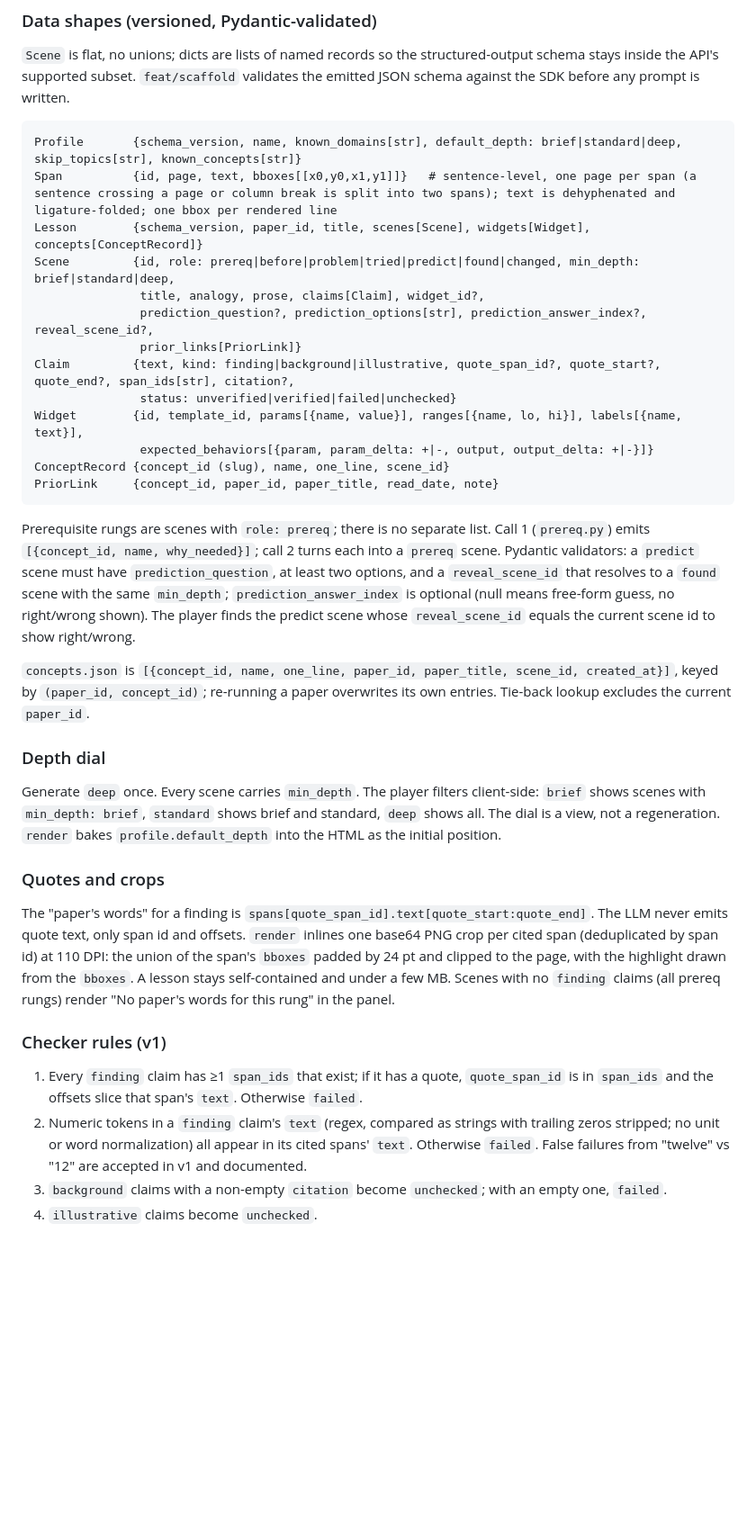
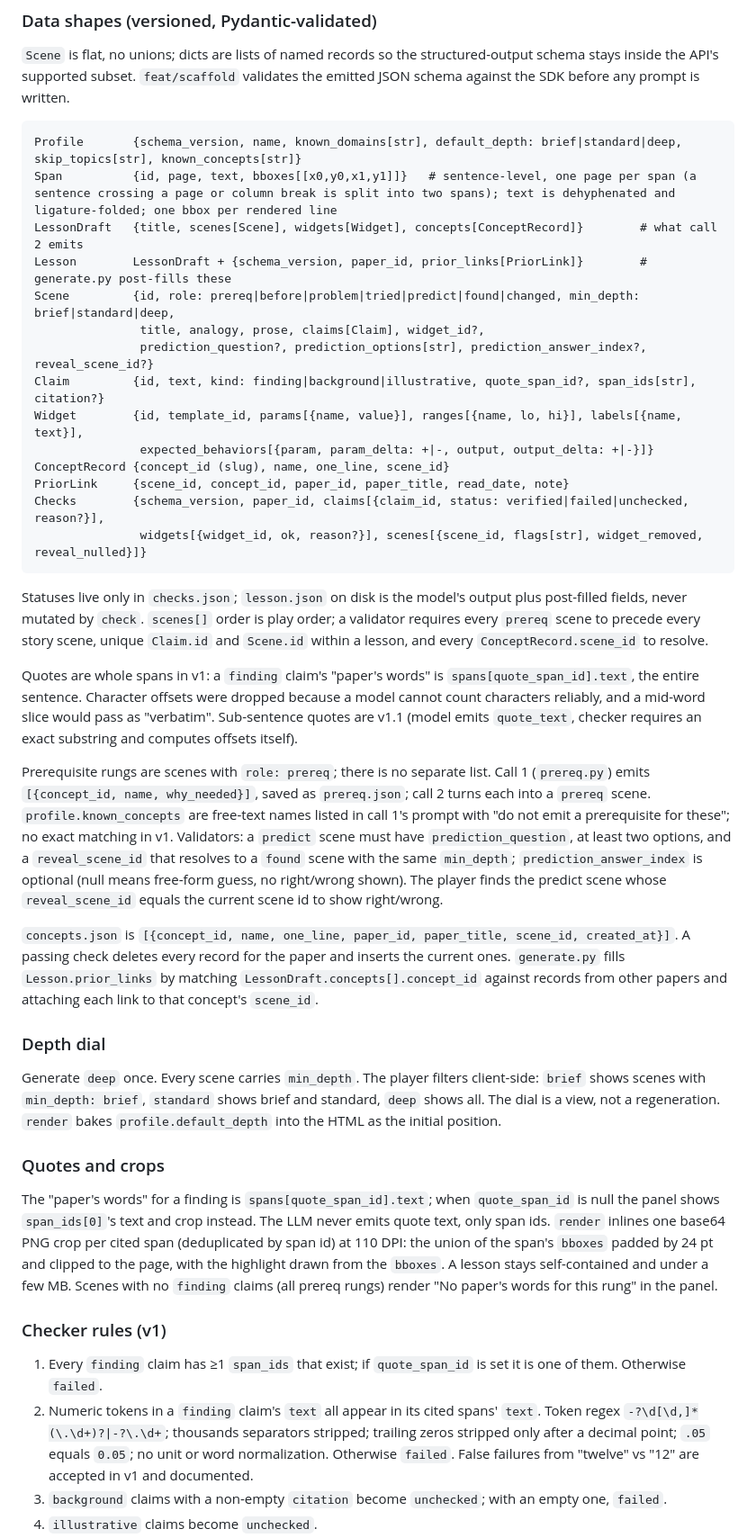
Before and after one commit to ellabellae/learningtool, a Markdown page: docs/designs/papers-as-lessons.md, the part around one of its changes. Shown at 90% size. GitHub-like rendering; blank space fills up the shorter version.

````diff
--- a/docs/designs/papers-as-lessons.md
+++ b/docs/designs/papers-as-lessons.md
@@ -104,22 +106,27 @@ learningtool/
 ```
 Profile       {schema_version, name, known_domains[str], default_depth: brief|standard|deep, skip_topics[str], known_concepts[str]}
 Span          {id, page, text, bboxes[[x0,y0,x1,y1]]}   # sentence-level, one page per span (a sentence crossing a page or column break is split into two spans); text is dehyphenated and ligature-folded; one bbox per rendered line
-Lesson        {schema_version, paper_id, title, scenes[Scene], widgets[Widget], concepts[ConceptRecord]}
+LessonDraft   {title, scenes[Scene], widgets[Widget], concepts[ConceptRecord]}        # what call 2 emits
+Lesson        LessonDraft + {schema_version, paper_id, prior_links[PriorLink]}        # generate.py post-fills these
 Scene         {id, role: prereq|before|problem|tried|predict|found|changed, min_depth: brief|standard|deep,
                title, analogy, prose, claims[Claim], widget_id?,
-               prediction_question?, prediction_options[str], prediction_answer_index?, reveal_scene_id?,
-               prior_links[PriorLink]}
-Claim         {text, kind: finding|background|illustrative, quote_span_id?, quote_start?, quote_end?, span_ids[str], citation?,
-               status: unverified|verified|failed|unchecked}
+               prediction_question?, prediction_options[str], prediction_answer_index?, reveal_scene_id?}
+Claim         {id, text, kind: finding|background|illustrative, quote_span_id?, span_ids[str], citation?}
 Widget        {id, template_id, params[{name, value}], ranges[{name, lo, hi}], labels[{name, text}],
                expected_behaviors[{param, param_delta: +|-, output, output_delta: +|-}]}
 ConceptRecord {concept_id (slug), name, one_line, scene_id}
-PriorLink     {concept_id, paper_id, paper_title, read_date, note}
+PriorLink     {scene_id, concept_id, paper_id, paper_title, read_date, note}
+Checks        {schema_version, paper_id, claims[{claim_id, status: verified|failed|unchecked, reason?}],
+               widgets[{widget_id, ok, reason?}], scenes[{scene_id, flags[str], widget_removed, reveal_nulled}]}
 ```
 
-Prerequisite rungs are scenes with `role: prereq`; there is no separate list. Call 1 (`prereq.py`) emits `[{concept_id, name, why_needed}]`; call 2 turns each into a `prereq` scene. Pydantic validators: a `predict` scene must have `prediction_question`, at least two options, and a `reveal_scene_id` that resolves to a `found` scene with the same `min_depth`; `prediction_answer_index` is optional (null means free-form guess, no right/wrong shown). The player finds the predict scene whose `reveal_scene_id` equals the current scene id to show right/wrong.
+Statuses live only in `checks.json`; `lesson.json` on disk is the model's output plus post-filled fields, never mutated by `check`. `scenes[]` order is play order; a validator requires every `prereq` scene to precede every story scene, unique `Claim.id` and `Scene.id` within a lesson, and every `ConceptRecord.scene_id` to resolve.
 
-`concepts.json` is `[{concept_id, name, one_line, paper_id, paper_title, scene_id, created_at}]`, keyed by `(paper_id, concept_id)`; re-running a paper overwrites its own entries. Tie-back lookup excludes the current `paper_id`.
+Quotes are whole spans in v1: a `finding` claim's "paper's words" is `spans[quote_span_id].text`, the entire sentence. Character offsets were dropped because a model cannot count characters reliably, and a mid-word slice would pass as "verbatim". Sub-sentence quotes are v1.1 (model emits `quote_text`, checker requires an exact substring and computes offsets itself).
+
+Prerequisite rungs are scenes with `role: prereq`; there is no separate list. Call 1 (`prereq.py`) emits `[{concept_id, name, why_needed}]`, saved as `prereq.json`; call 2 turns each into a `prereq` scene. `profile.known_concepts` are free-text names listed in call 1's prompt with "do not emit a prerequisite for these"; no exact matching in v1. Validators: a `predict` scene must have `prediction_question`, at least two options, and a `reveal_scene_id` that resolves to a `found` scene with the same `min_depth`; `prediction_answer_index` is optional (null means free-form guess, no right/wrong shown). The player finds the predict scene whose `reveal_scene_id` equals the current scene id to show right/wrong.
+
+`concepts.json` is `[{concept_id, name, one_line, paper_id, paper_title, scene_id, created_at}]`. A passing check deletes every record for the paper and inserts the current ones. `generate.py` fills `Lesson.prior_links` by matching `LessonDraft.concepts[].concept_id` against records from other papers and attaching each link to that concept's `scene_id`.
 
 ### Depth dial
 
@@ -127,11 +134,11 @@ Generate `deep` once. Every scene carries `min_depth`. The player filters client
 
 ### Quotes and crops
 
-The "paper's words" for a finding is `spans[quote_span_id].text[quote_start:quote_end]`. The LLM never emits quote text, only span id and offsets. `render` inlines one base64 PNG crop per cited span (deduplicated by span id) at 110 DPI: the union of the span's `bboxes` padded by 24 pt and clipped to the page, with the highlight drawn from the `bboxes`. A lesson stays self-contained and under a few MB. Scenes with no `finding` claims (all prereq rungs) render "No paper's words for this rung" in the panel.
+The "paper's words" for a finding is `spans[quote_span_id].text`; when `quote_span_id` is null the panel shows `span_ids[0]`'s text and crop instead. The LLM never emits quote text, only span ids. `render` inlines one base64 PNG crop per cited span (deduplicated by span id) at 110 DPI: the union of the span's `bboxes` padded by 24 pt and clipped to the page, with the highlight drawn from the `bboxes`. A lesson stays self-contained and under a few MB. Scenes with no `finding` claims (all prereq rungs) render "No paper's words for this rung" in the panel.
 
 ### Checker rules (v1)
 
-1. Every `finding` claim has ≥1 `span_ids` that exist; if it has a quote, `quote_span_id` is in `span_ids` and the offsets slice that span's `text`. Otherwise `failed`.
-2. Numeric tokens in a `finding` claim's `text` (regex, compared as strings with trailing zeros stripped; no unit or word normalization) all appear in its cited spans' `text`. Otherwise `failed`. False failures from "twelve" vs "12" are accepted in v1 and documented.
+1. Every `finding` claim has ≥1 `span_ids` that exist; if `quote_span_id` is set it is one of them. Otherwise `failed`.
+2. Numeric tokens in a `finding` claim's `text` all appear in its cited spans' `text`. Token regex `-?\d[\d,]*(\.\d+)?|-?\.\d+`; thousands separators stripped; trailing zeros stripped only after a decimal point; `.05` equals `0.05`; no unit or word normalization. Otherwise `failed`. False failures from "twelve" vs "12" are accepted in v1 and documented.
 3. `background` claims with a non-empty `citation` become `unchecked`; with an empty one, `failed`.
 4. `illustrative` claims become `unchecked`.
````
Also changed, not shown: other parts of docs/designs/papers-as-lessons.md (+18 -12 lines).
